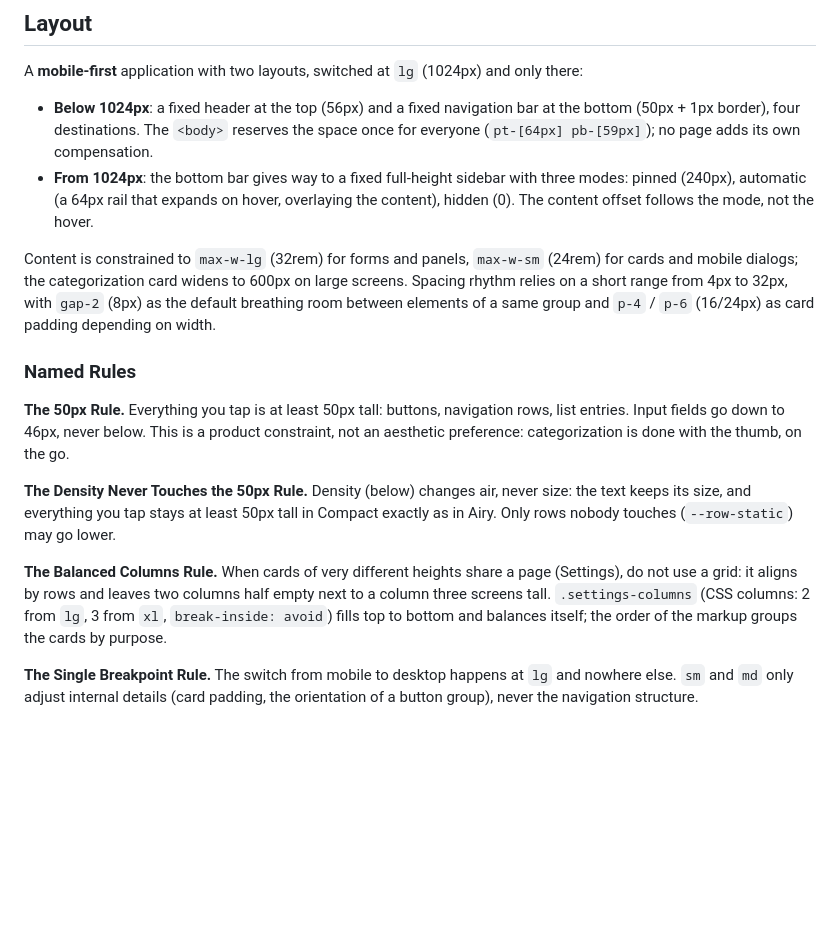
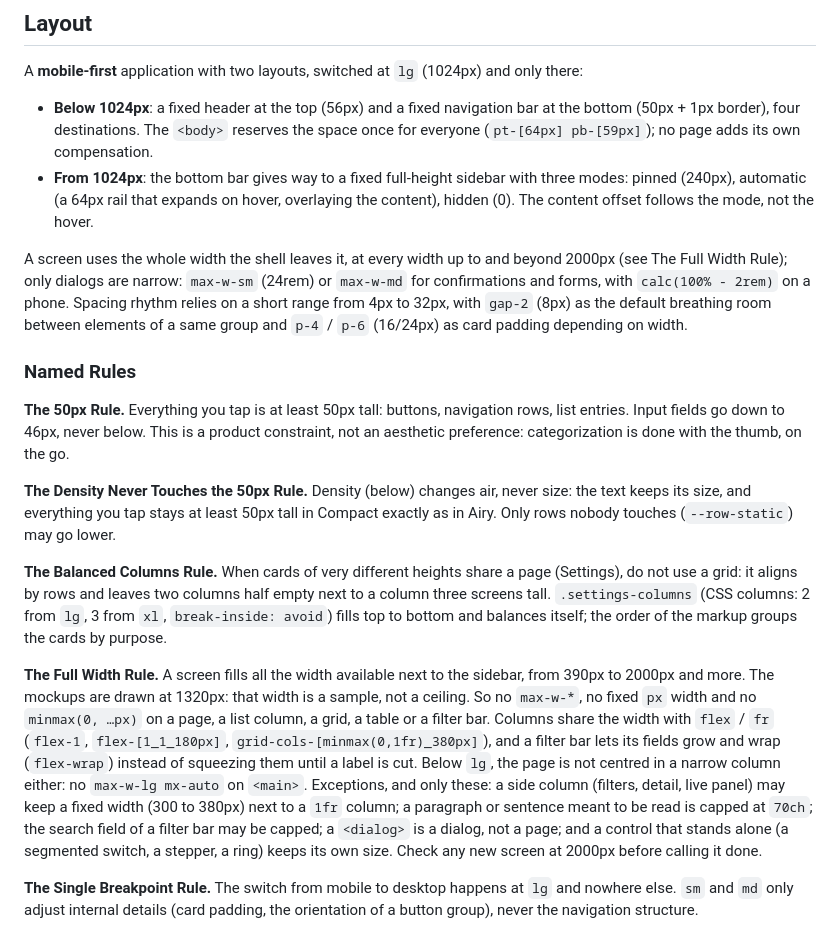
Before and after one commit to d4rkbean/Twiga, a Markdown page: DESIGN.md, the part around the change. GitHub-like rendering; blank space fills up the shorter version.

Commit message:
Document the full width rule and its exceptions

```diff
--- a/DESIGN.md
+++ b/DESIGN.md
@@ -245,7 +245,7 @@ A **mobile-first** application with two layouts, switched at `lg` (1024px) and o
 - **Below 1024px**: a fixed header at the top (56px) and a fixed navigation bar at the bottom (50px + 1px border), four destinations. The `<body>` reserves the space once for everyone (`pt-[64px] pb-[59px]`); no page adds its own compensation.
 - **From 1024px**: the bottom bar gives way to a fixed full-height sidebar with three modes: pinned (240px), automatic (a 64px rail that expands on hover, overlaying the content), hidden (0). The content offset follows the mode, not the hover.
 
-Content is constrained to `max-w-lg` (32rem) for forms and panels, `max-w-sm` (24rem) for cards and mobile dialogs; the categorization card widens to 600px on large screens. Spacing rhythm relies on a short range from 4px to 32px, with `gap-2` (8px) as the default breathing room between elements of a same group and `p-4` / `p-6` (16/24px) as card padding depending on width.
+A screen uses the whole width the shell leaves it, at every width up to and beyond 2000px (see The Full Width Rule); only dialogs are narrow: `max-w-sm` (24rem) or `max-w-md` for confirmations and forms, with `calc(100% - 2rem)` on a phone. Spacing rhythm relies on a short range from 4px to 32px, with `gap-2` (8px) as the default breathing room between elements of a same group and `p-4` / `p-6` (16/24px) as card padding depending on width.
 
 ### Named Rules
 
@@ -254,6 +254,8 @@ Content is constrained to `max-w-lg` (32rem) for forms and panels, `max-w-sm` (2
 **The Density Never Touches the 50px Rule.** Density (below) changes air, never size: the text keeps its size, and everything you tap stays at least 50px tall in Compact exactly as in Airy. Only rows nobody touches (`--row-static`) may go lower.
 
 **The Balanced Columns Rule.** When cards of very different heights share a page (Settings), do not use a grid: it aligns by rows and leaves two columns half empty next to a column three screens tall. `.settings-columns` (CSS columns: 2 from `lg`, 3 from `xl`, `break-inside: avoid`) fills top to bottom and balances itself; the order of the markup groups the cards by purpose.
+
+**The Full Width Rule.** A screen fills all the width available next to the sidebar, from 390px to 2000px and more. The mockups are drawn at 1320px: that width is a sample, not a ceiling. So no `max-w-*`, no fixed `px` width and no `minmax(0, …px)` on a page, a list column, a grid, a table or a filter bar. Columns share the width with `flex` / `fr` (`flex-1`, `flex-[1_1_180px]`, `grid-cols-[minmax(0,1fr)_380px]`), and a filter bar lets its fields grow and wrap (`flex-wrap`) instead of squeezing them until a label is cut. Below `lg`, the page is not centred in a narrow column either: no `max-w-lg mx-auto` on `<main>`. Exceptions, and only these: a side column (filters, detail, live panel) may keep a fixed width (300 to 380px) next to a `1fr` column; a paragraph or sentence meant to be read is capped at `70ch`; the search field of a filter bar may be capped; a `<dialog>` is a dialog, not a page; and a control that stands alone (a segmented switch, a stepper, a ring) keeps its own size. Check any new screen at 2000px before calling it done.
 
 **The Single Breakpoint Rule.** The switch from mobile to desktop happens at `lg` and nowhere else. `sm` and `md` only adjust internal details (card padding, the orientation of a button group), never the navigation structure.
 
```
